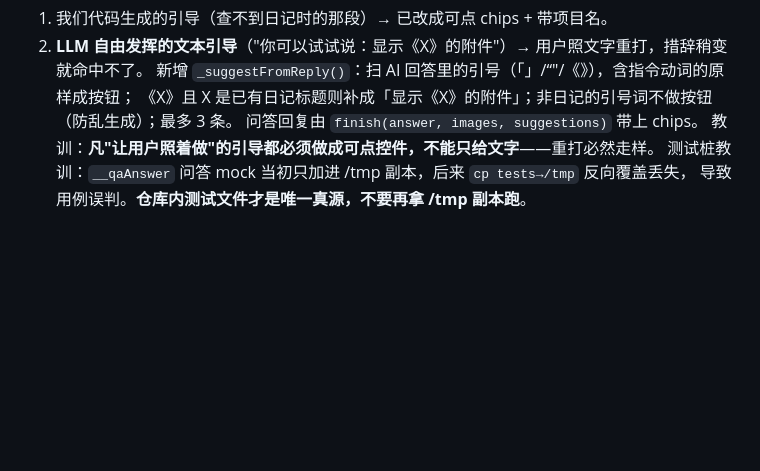
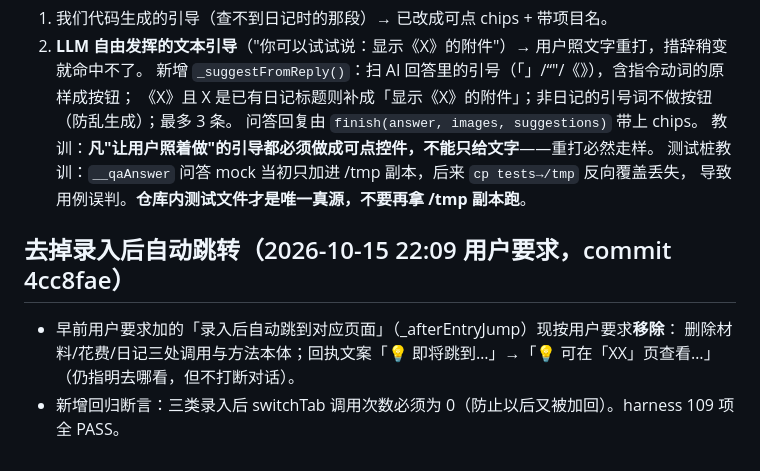
Before and after one commit to uishow/qc-graden, a Markdown page: .workbuddy/memory/2026-10-15.md, the part around the change. Drawn GitHub-style; blank space fills up the shorter version.

Commit message:
docs(memory): 记录去掉录入后自动跳转

```diff
--- a/.workbuddy/memory/2026-10-15.md
+++ b/.workbuddy/memory/2026-10-15.md
@@ -394,3 +394,8 @@
    教训：**凡"让用户照着做"的引导都必须做成可点控件，不能只给文字**——重打必然走样。
 测试桩教训：`__qaAnswer` 问答 mock 当初只加进 /tmp 副本，后来 `cp tests→/tmp` 反向覆盖丢失，
 导致用例误判。**仓库内测试文件才是唯一真源，不要再拿 /tmp 副本跑**。
+
+## 去掉录入后自动跳转（2026-10-15 22:09 用户要求，commit 4cc8fae）
+- 早前用户要求加的「录入后自动跳到对应页面」（_afterEntryJump）现按用户要求**移除**：
+  删除材料/花费/日记三处调用与方法本体；回执文案「💡 即将跳到…」→「💡 可在「XX」页查看…」（仍指明去哪看，但不打断对话）。
+- 新增回归断言：三类录入后 switchTab 调用次数必须为 0（防止以后又被加回）。harness 109 项全 PASS。
```
